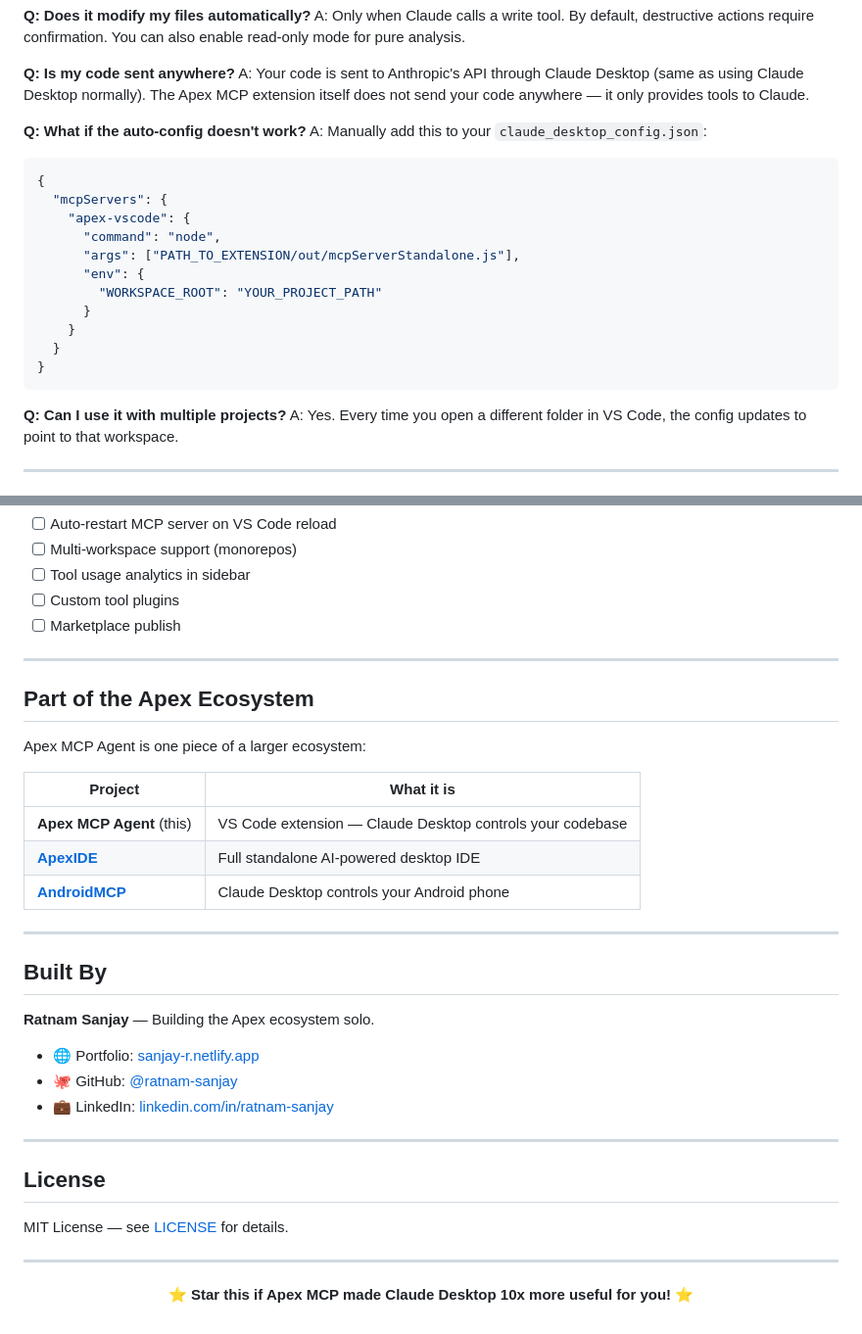
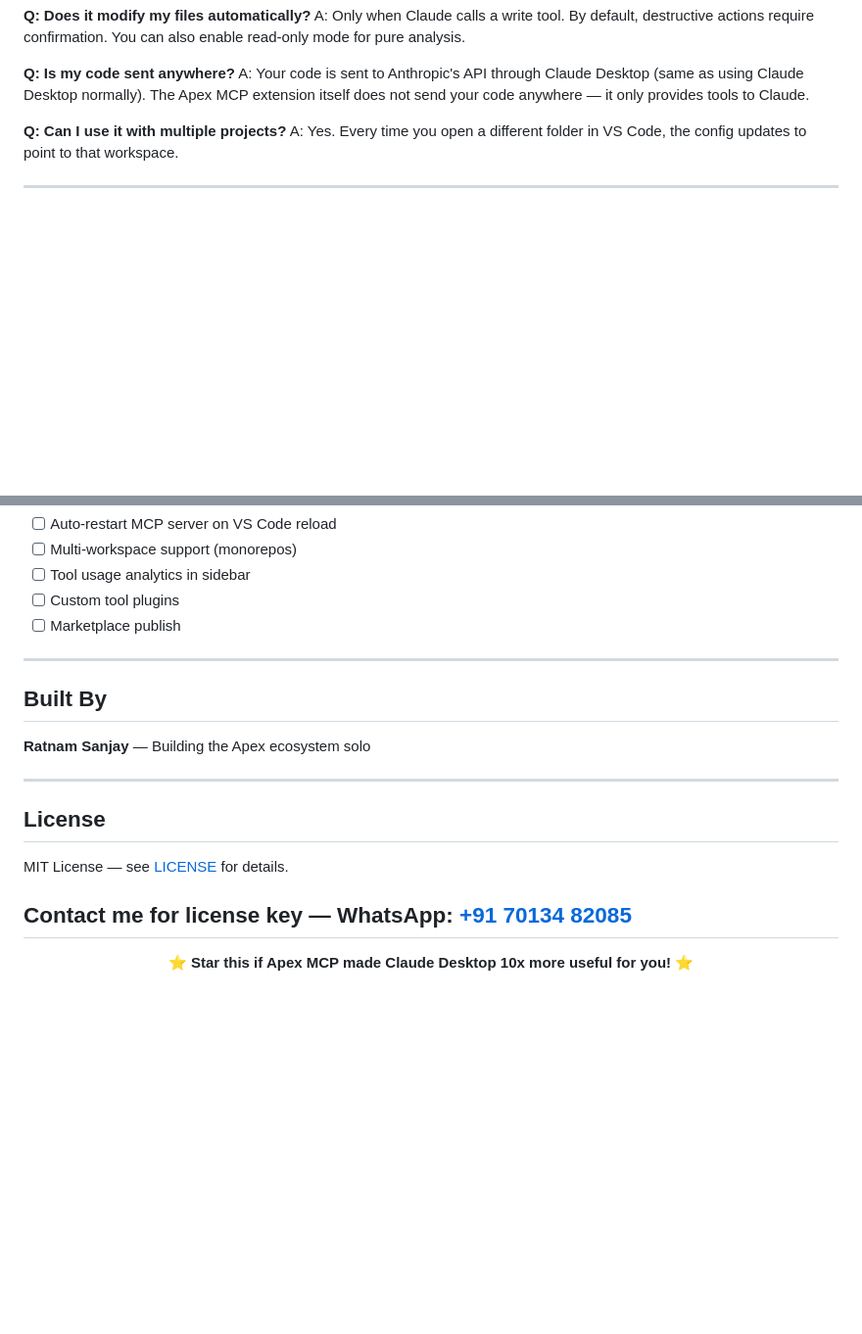
Before and after one commit to Sanju08065/Apex-MCP, a Markdown page: README.md, 2 parts joined by grey strips. Shown at 98% size. Drawn GitHub-style; blank space fills up the shorter version.

````diff
--- a/README.md
+++ b/README.md
@@ -257,21 +257,6 @@ A: Only when Claude calls a write tool. By default, destructive actions require
 **Q: Is my code sent anywhere?**
 A: Your code is sent to Anthropic's API through Claude Desktop (same as using Claude Desktop normally). The Apex MCP extension itself does not send your code anywhere — it only provides tools to Claude.
 
-**Q: What if the auto-config doesn't work?**
-A: Manually add this to your `claude_desktop_config.json`:
-```json
-{
-  "mcpServers": {
-    "apex-vscode": {
-      "command": "node",
-      "args": ["PATH_TO_EXTENSION/out/mcpServerStandalone.js"],
-      "env": {
-        "WORKSPACE_ROOT": "YOUR_PROJECT_PATH"
-      }
-    }
-  }
-}
-```
 
 **Q: Can I use it with multiple projects?**
 A: Yes. Every time you open a different folder in VS Code, the config updates to point to that workspace.
@@ -303,25 +288,9 @@ A: Yes. Every time you open a different folder in VS Code, the config updates to
 
 ---
 
-## Part of the Apex Ecosystem
-
-Apex MCP Agent is one piece of a larger ecosystem:
-
-| Project | What it is |
-|---|---|
-| **Apex MCP Agent** (this) | VS Code extension — Claude Desktop controls your codebase |
-| **[ApexIDE](https://github.com/ratnam-sanjay/ApexIDE)** | Full standalone AI-powered desktop IDE |
-| **[AndroidMCP](https://github.com/ratnam-sanjay/AndroidMCP)** | Claude Desktop controls your Android phone |
-
----
-
 ## Built By
 
-**Ratnam Sanjay** — Building the Apex ecosystem solo.
-
-- 🌐 Portfolio: [sanjay-r.netlify.app](https://sanjay-r.netlify.app)
-- 🐙 GitHub: [@ratnam-sanjay](https://github.com/ratnam-sanjay)
-- 💼 LinkedIn: [linkedin.com/in/ratnam-sanjay](https://linkedin.com/in/ratnam-sanjay)
+**Ratnam Sanjay** — Building the Apex ecosystem solo
 
 ---
 
@@ -329,6 +298,7 @@ Apex MCP Agent is one piece of a larger ecosystem:
 
 MIT License — see [LICENSE](LICENSE) for details.
 
+Contact me for license key — WhatsApp: [+91 70134 82085](https://wa.me/917013482085)
 ---
 
 <div align="center">
````
